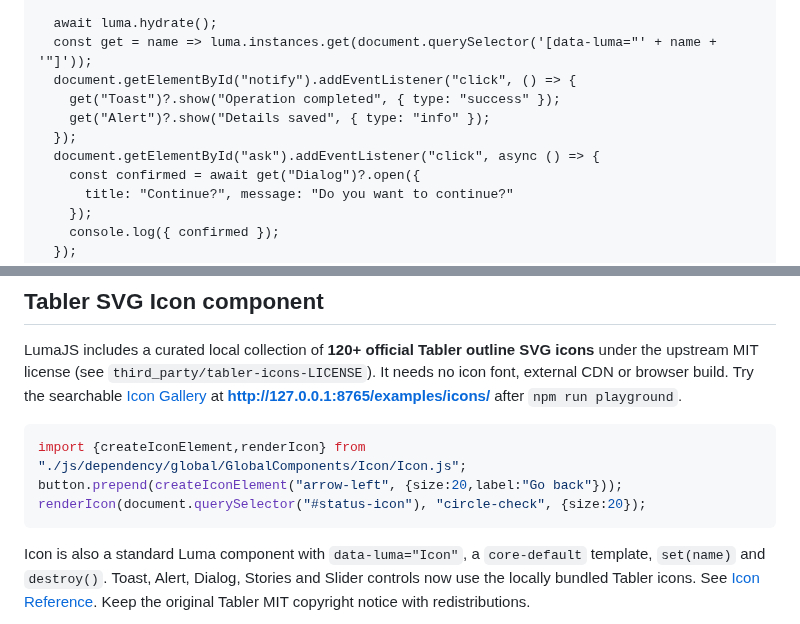
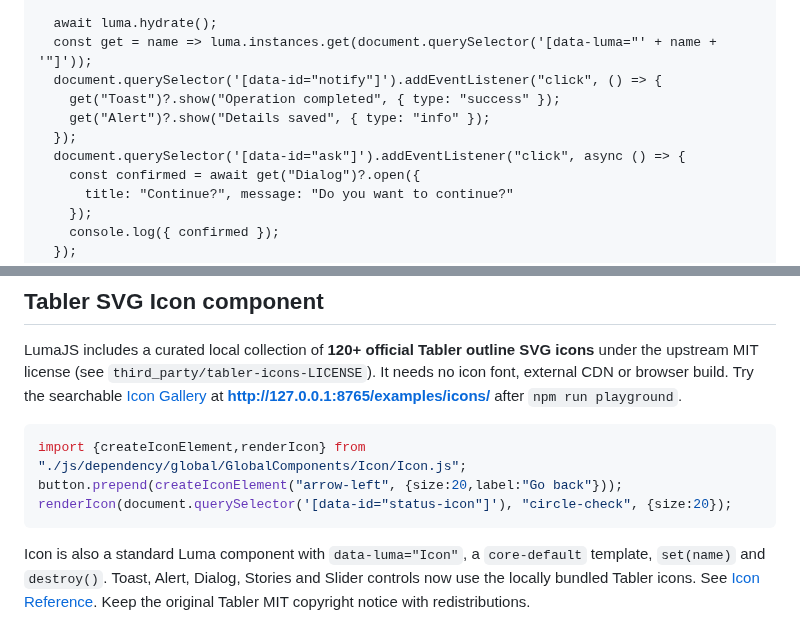
Before and after one commit to amiresp/LumaJS, a Markdown page: README.md, 2 parts joined by grey strips. Rendered like a GitHub page.

Commit message:
fix: enforce data-id selectors in README.md

````diff
--- a/README.md
+++ b/README.md
@@ -104,11 +104,11 @@ In a page rendered by **Express, PHP, ASP.NET Core, a plain HTML site or any HTT
 
   await luma.hydrate();
   const get = name => luma.instances.get(document.querySelector('[data-luma="' + name + '"]'));
-  document.getElementById("notify").addEventListener("click", () => {
+  document.querySelector('[data-id="notify"]').addEventListener("click", () => {
     get("Toast")?.show("Operation completed", { type: "success" });
     get("Alert")?.show("Details saved", { type: "info" });
   });
-  document.getElementById("ask").addEventListener("click", async () => {
+  document.querySelector('[data-id="ask"]').addEventListener("click", async () => {
     const confirmed = await get("Dialog")?.open({
       title: "Continue?", message: "Do you want to continue?"
     });
@@ -180,7 +180,7 @@ LumaJS includes a curated local collection of **120+ official Tabler outline SVG
 ```js
 import {createIconElement,renderIcon} from "./js/dependency/global/GlobalComponents/Icon/Icon.js";
 button.prepend(createIconElement("arrow-left", {size:20,label:"Go back"}));
-renderIcon(document.querySelector("#status-icon"), "circle-check", {size:20});
+renderIcon(document.querySelector('[data-id="status-icon"]'), "circle-check", {size:20});
 ```
 
 Icon is also a standard Luma component with `data-luma="Icon"`, a `core-default` template, `set(name)` and `destroy()`. Toast, Alert, Dialog, Stories and Slider controls now use the locally bundled Tabler icons. See [Icon Reference](docs/icons.md). Keep the original Tabler MIT copyright notice with redistributions.
````
Also changed, not shown: other parts of README.md (+2 -2 lines).
